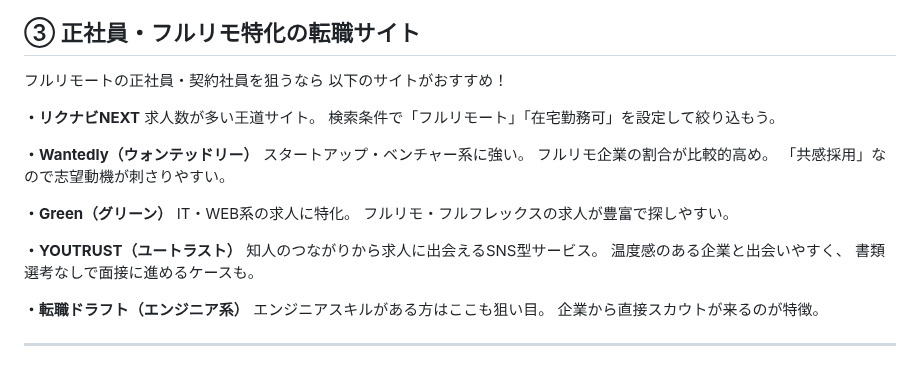
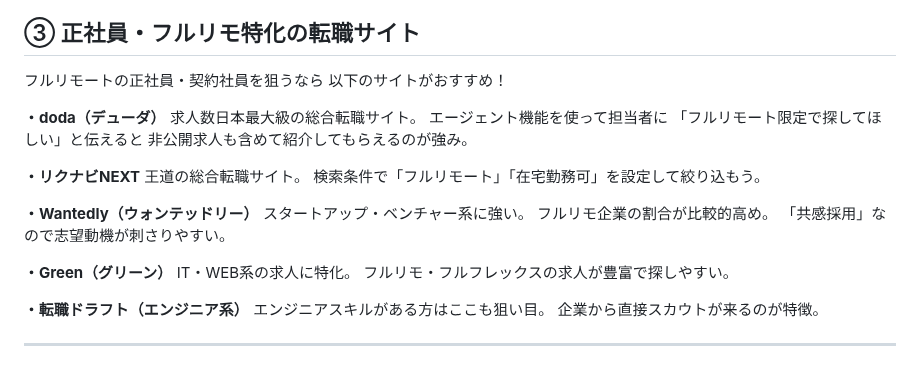
Before and after one commit to henachoko-se/Prompt-Vault, a Markdown page: ao_fullremote_note/03_resume_guide_draft.md, the part around the change. Drawn GitHub-style.

Commit message:
03章: 転職サイトをYOUTRUST→dodaに差し替え・dodaを筆頭に変更
Co-Authored-By: Claude Sonnet 4.6 <noreply@anthropic.com>

```diff
--- a/ao_fullremote_note/03_resume_guide_draft.md
+++ b/ao_fullremote_note/03_resume_guide_draft.md
@@ -242,8 +242,14 @@ Google Workspace（Docs・Sheets・Meet）/ Notion / etc.
 フルリモートの正社員・契約社員を狙うなら
 以下のサイトがおすすめ！
 
+**・doda（デューダ）**
+求人数日本最大級の総合転職サイト。
+エージェント機能を使って担当者に
+「フルリモート限定で探してほしい」と伝えると
+非公開求人も含めて紹介してもらえるのが強み。
+
 **・リクナビNEXT**
-求人数が多い王道サイト。
+王道の総合転職サイト。
 検索条件で「フルリモート」「在宅勤務可」を設定して絞り込もう。
 
 **・Wantedly（ウォンテッドリー）**
@@ -254,11 +260,6 @@ Google Workspace（Docs・Sheets・Meet）/ Notion / etc.
 **・Green（グリーン）**
 IT・WEB系の求人に特化。
 フルリモ・フルフレックスの求人が豊富で探しやすい。
-
-**・YOUTRUST（ユートラスト）**
-知人のつながりから求人に出会えるSNS型サービス。
-温度感のある企業と出会いやすく、
-書類選考なしで面接に進めるケースも。
 
 **・転職ドラフト（エンジニア系）**
 エンジニアスキルがある方はここも狙い目。
```
